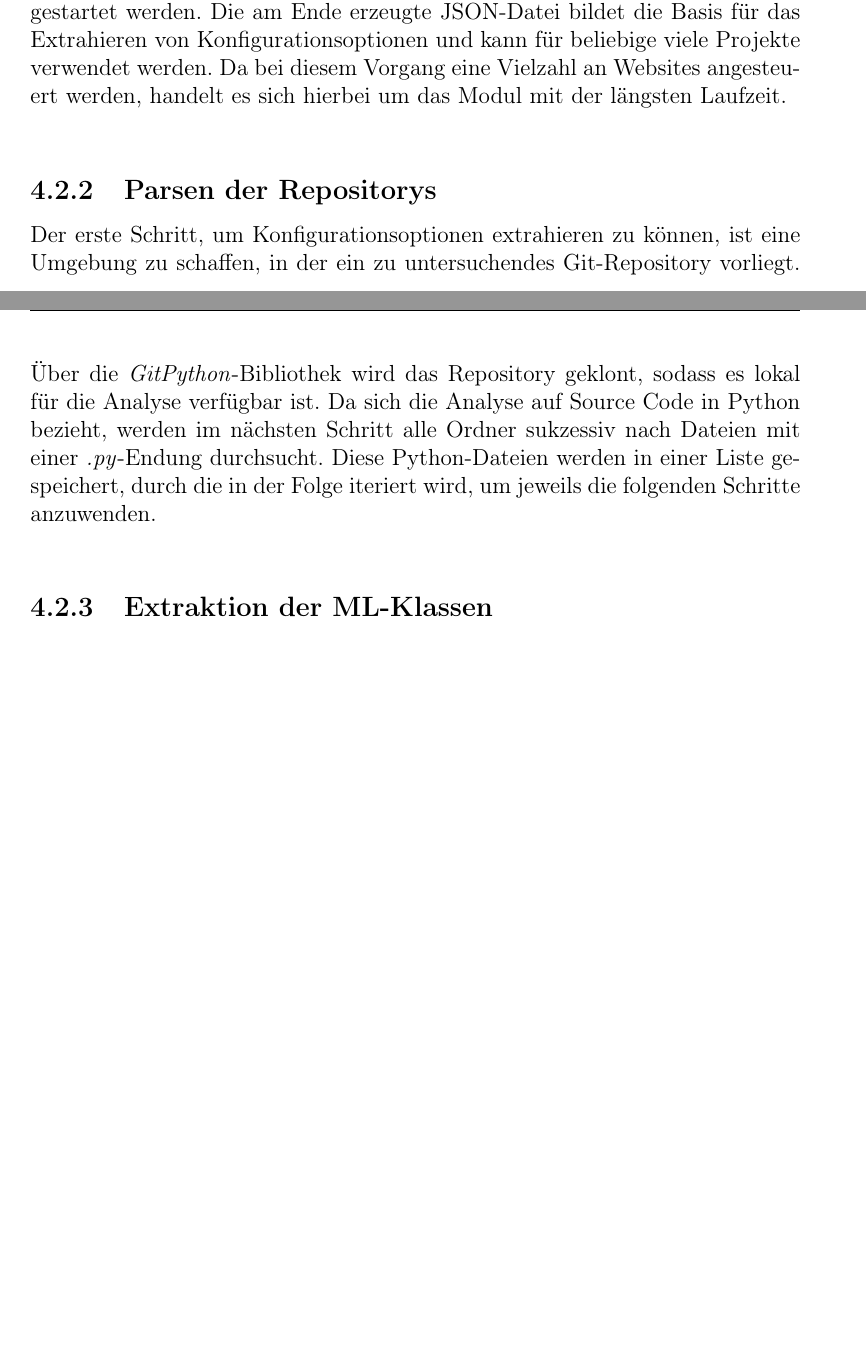
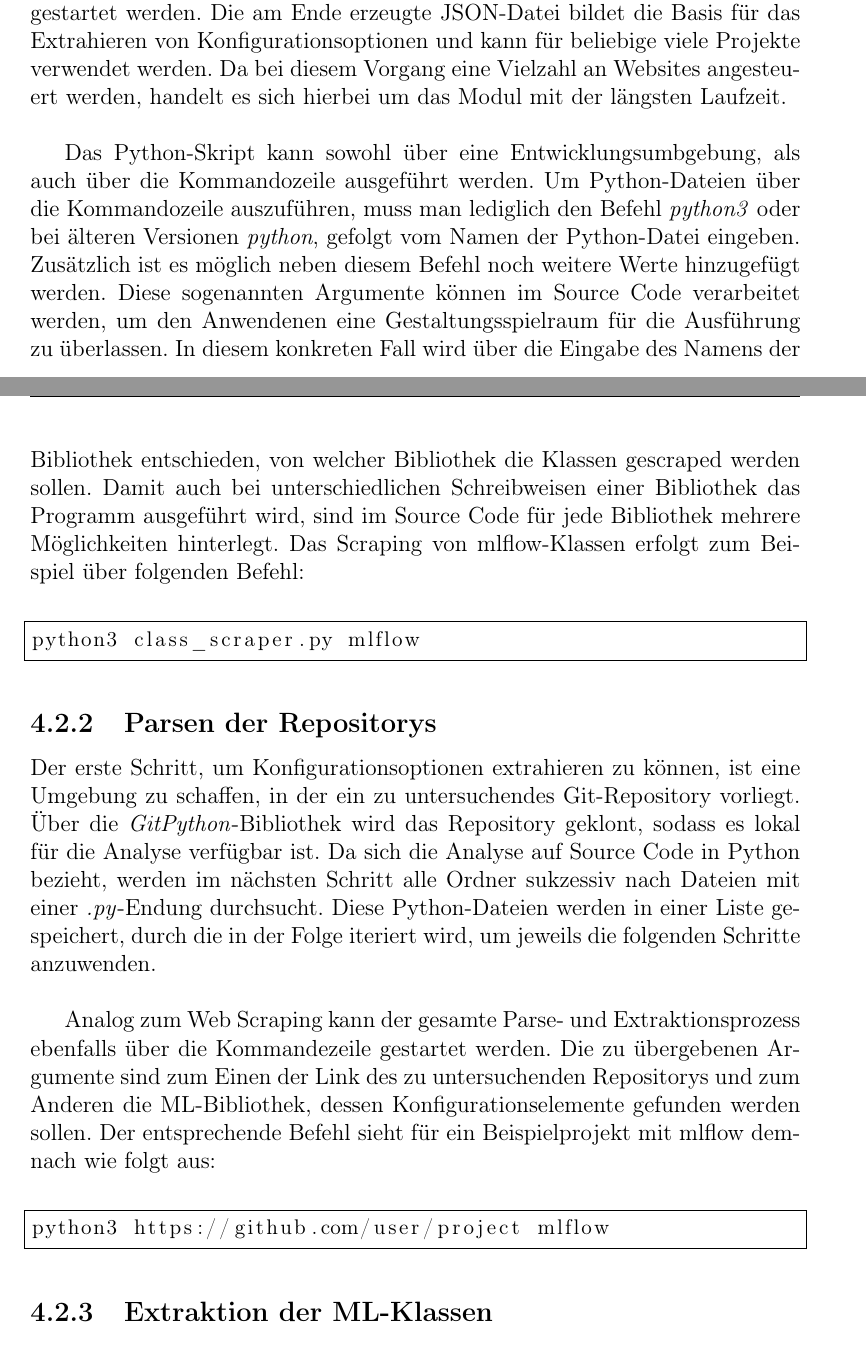
Before and after one commit to simisimon/ml-config-options, a LaTeX thesis (template/thesis.tex): two parts of pages 24 and 25 of 33, joined at a grey line, cut so that both start at the same text, the shorter picture padded with empty space. Compiled offline with pdfLaTeX.

Commit message:
- thesis

```diff
--- a/template/thesis.tex
+++ b/template/thesis.tex
@@ -624,6 +618,22 @@ Die am Ende erzeugte JSON-Datei bildet die Basis für das Extrahieren von Konfig
 Projekte verwendet werden.
 Da bei diesem Vorgang eine Vielzahl an Websites angesteuert werden, handelt es sich hierbei um das Modul mit der längsten Laufzeit.\\
 
+Das Python-Skript kann sowohl über eine Entwicklungsumbgebung, als auch über die Kommandozeile ausgeführt werden.
+Um Python-Dateien über die Kommandozeile auszuführen, muss man lediglich den Befehl \textit{python3} oder bei älteren
+Versionen \textit{python}, gefolgt vom Namen der Python-Datei eingeben.
+Zusätzlich ist es möglich neben diesem Befehl noch weitere Werte hinzugefügt werden.
+Diese sogenannten Argumente können im Source Code verarbeitet werden, um den Anwendenen eine Gestaltungsspielraum für
+die Ausführung zu überlassen.
+In diesem konkreten Fall wird über die Eingabe des Namens der Bibliothek entschieden, von welcher Bibliothek die
+Klassen gescraped werden sollen.
+Damit auch bei unterschiedlichen Schreibweisen einer Bibliothek das Programm ausgeführt wird, sind im Source Code für jede
+Bibliothek mehrere Möglichkeiten hinterlegt.
+Das Scraping von mlflow-Klassen erfolgt zum Beispiel über folgenden Befehl:\\
+
+\begin{lstlisting}[language=bash, frame=single, basicstyle=\small]
+python3 class_scraper.py mlflow
+\end{lstlisting}
+\
 
 \subsection{Parsen der Repositorys}
 Der erste Schritt, um Konfigurationsoptionen extrahieren zu können, ist eine Umgebung zu schaffen, in der ein zu untersuchendes
@@ -634,6 +644,15 @@ einer \textit{.py}-Endung durchsucht.
 Diese Python-Dateien werden in einer Liste gespeichert, durch die in der Folge iteriert wird, um jeweils die folgenden
 Schritte anzuwenden. \\
 
+Analog zum Web Scraping kann der gesamte Parse- und Extraktionsprozess ebenfalls über die Kommandezeile gestartet werden.
+Die zu übergebenen Argumente sind zum Einen der Link des zu untersuchenden Repositorys und zum Anderen die ML-Bibliothek, dessen
+Konfigurationselemente gefunden werden sollen.
+Der entsprechende Befehl sieht für ein Beispielprojekt mit mlflow demnach wie folgt aus: \\
+
+\begin{lstlisting}[language=bash, frame=single, basicstyle=\small]
+python3 https://github.com/user/project mlflow
+\end{lstlisting}
+\
 
 \subsection{Extraktion der ML-Klassen}
 
```
Also changed, not shown: template/thesis.pdf, template/thesis.tex (6 more changed lines), 2 other files.
